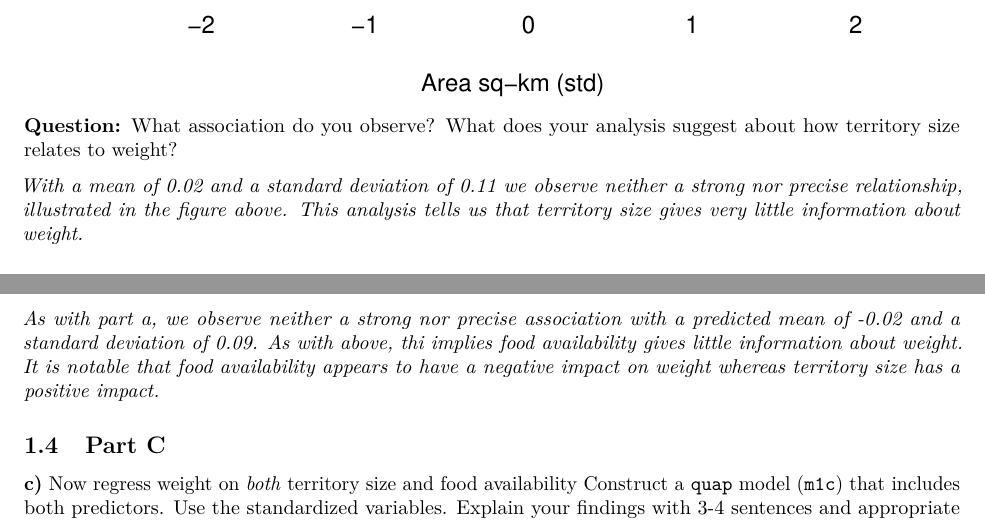
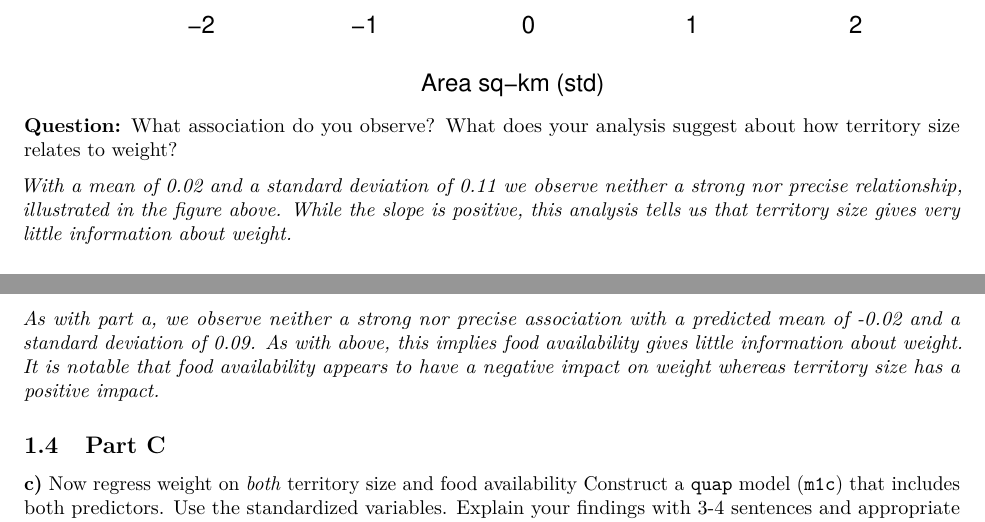
Before and after one commit to HumbleHominid/computational-statistics, an R Markdown document (assignments/csp_ps2-fryer-michael.Rmd): two parts of pages 4 and 7 of 11, joined at a grey line, cut so that both start at the same text. The pictures show the output file assignments/csp_ps2-fryer-michael.pdf that the author committed with the source.

Commit message:
fixing typos

````diff
--- a/assignments/csp_ps2-fryer-michael.Rmd
+++ b/assignments/csp_ps2-fryer-michael.Rmd
@@ -160,7 +160,7 @@ shade(weight.PI, A.seq)
 
 **Question:** What association do you observe? What does your analysis suggest about how territory size relates to weight?
 
-\textit{With a mean of 0.02 and a standard deviation of 0.11 we observe neither a strong nor precise relationship, illustrated in the figure above. This analysis tells us that territory size gives very little information about weight.}
+\textit{With a mean of 0.02 and a standard deviation of 0.11 we observe neither a strong nor precise relationship, illustrated in the figure above. While the slope is positive, this analysis tells us that territory size gives very little information about weight.}
 
 ## Part B
 
@@ -264,7 +264,7 @@ shade(mu.PI, F.seq)
 shade(W.PI, F.seq)
 ```
 
-\textit{As with part a, we observe neither a strong nor precise association with a predicted mean of -0.02 and a standard deviation of 0.09. As with above, thi implies food availability gives little information about weight. It is notable that food availability appears to have a negative impact on weight whereas territory size has a positive impact.}
+\textit{As with part a, we observe neither a strong nor precise association with a predicted mean of -0.02 and a standard deviation of 0.09. As with above, this implies food availability gives little information about weight. It is notable that food availability appears to have a negative impact on weight whereas territory size has a positive impact.}
 
 ## Part C
 
````
Also changed, not shown: assignments/csp_ps2-fryer-michael.pdf.
